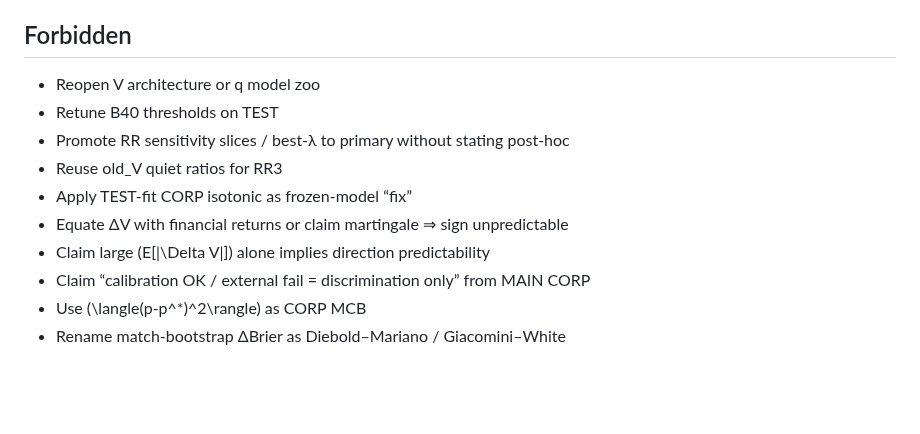
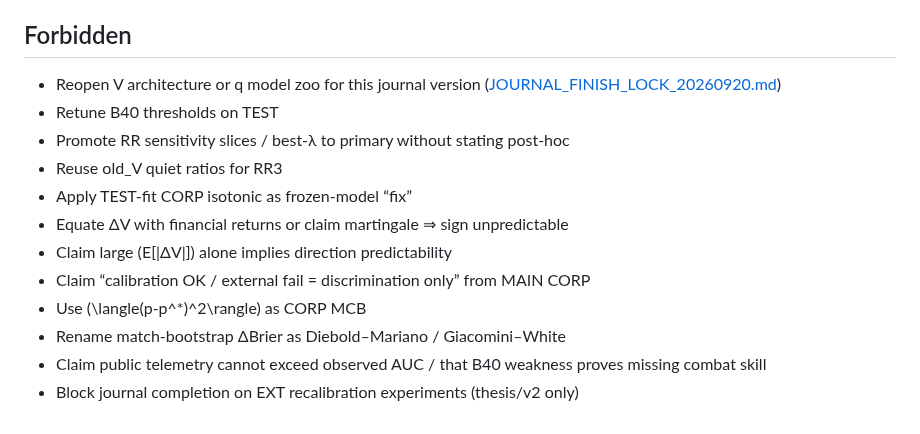
Before and after one commit to Lunecid/LOL_teamfight_Lab, a Markdown page: docs/RESPONSE_EVIDENCE_MATRIX_20260920.md, the part around the change. Rendered like a GitHub page; blank space fills up the shorter version.

Commit message:
Extend journal-freeze Forbidden list on evidence matrix.
Block AUC-ceiling / B40-causal claims and EXT recalibration as journal completion gates.

Co-authored-by: Cursor <cursoragent@cursor.com>

```diff
--- a/docs/RESPONSE_EVIDENCE_MATRIX_20260920.md
+++ b/docs/RESPONSE_EVIDENCE_MATRIX_20260920.md
@@ -41,13 +41,15 @@ Framing (lit): **direction-of-change + conditional predictive ability on estimat
 
 ## Forbidden
 
-- Reopen V architecture or q model zoo
+- Reopen V architecture or q model zoo for this journal version ([JOURNAL_FINISH_LOCK_20260920.md](JOURNAL_FINISH_LOCK_20260920.md))
 - Retune B40 thresholds on TEST
 - Promote RR sensitivity slices / best-λ to primary without stating post-hoc
 - Reuse old_V quiet ratios for RR3
 - Apply TEST-fit CORP isotonic as frozen-model “fix”
 - Equate ΔV with financial returns or claim martingale ⇒ sign unpredictable
-- Claim large \(E[|\Delta V|]\) alone implies direction predictability
+- Claim large \(E[|ΔV|]\) alone implies direction predictability
 - Claim “calibration OK / external fail = discrimination only” from MAIN CORP
 - Use \(\langle(p-p^*)^2\rangle\) as CORP MCB
 - Rename match-bootstrap ΔBrier as Diebold–Mariano / Giacomini–White
+- Claim public telemetry cannot exceed observed AUC / that B40 weakness proves missing combat skill
+- Block journal completion on EXT recalibration experiments (thesis/v2 only)
```
